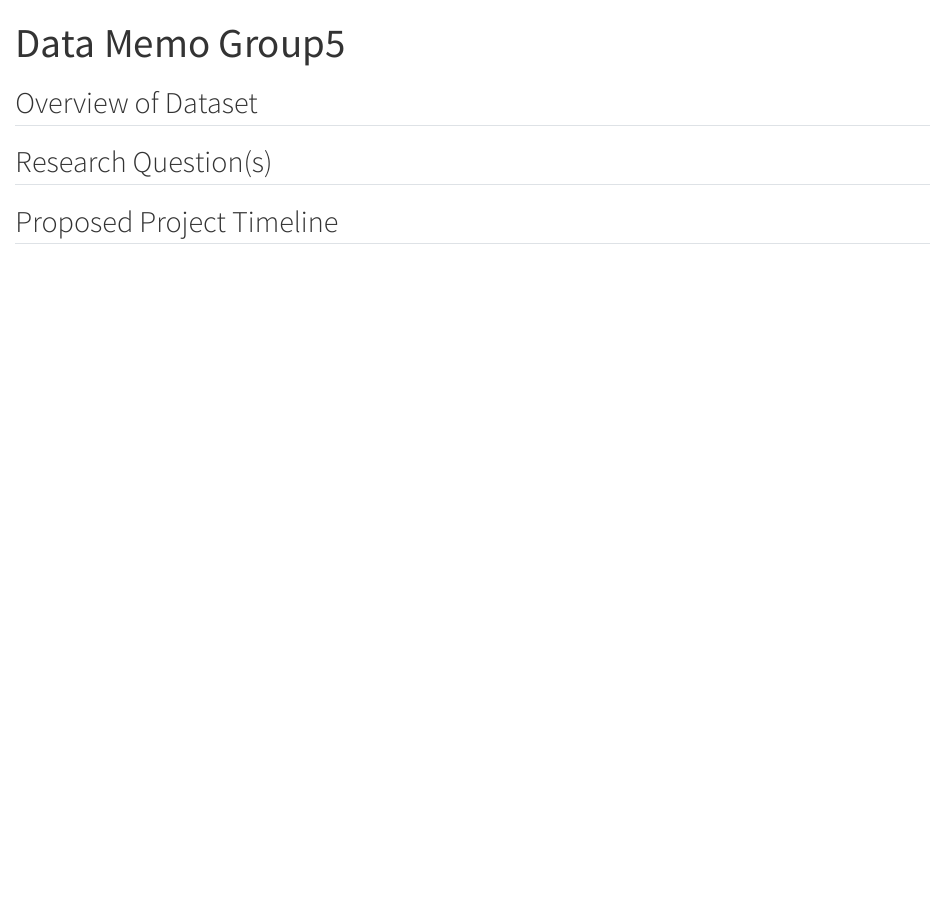
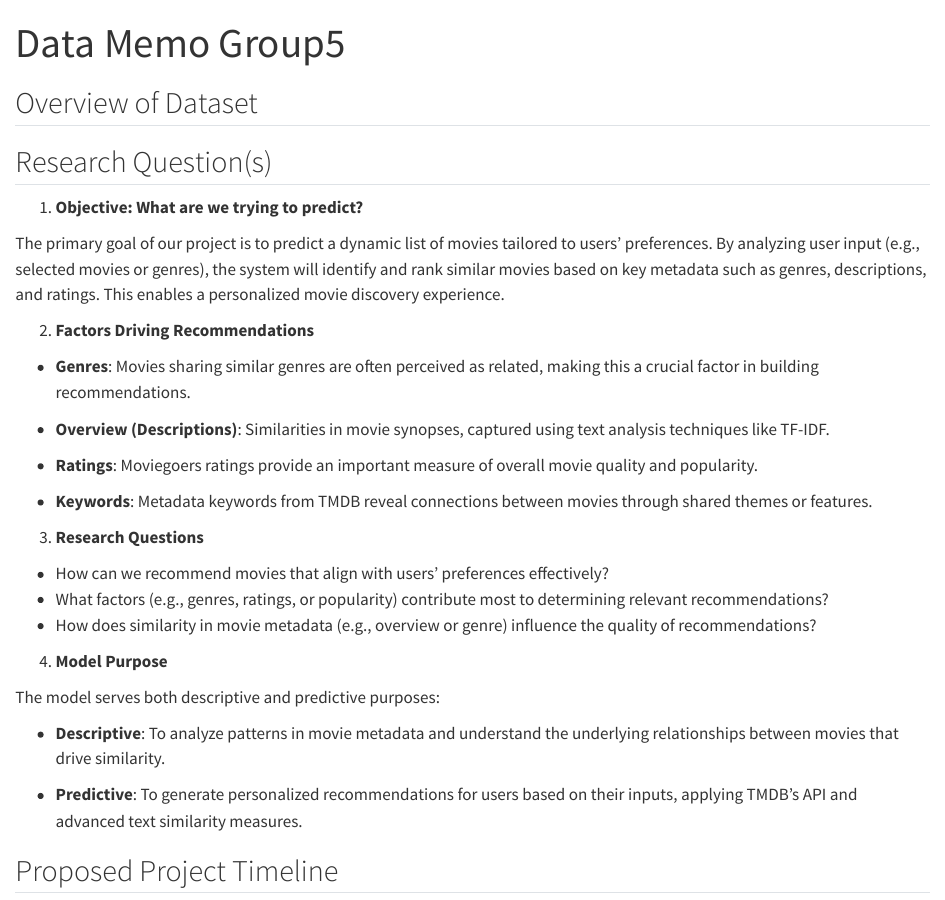
Before and after one commit to valerieedelafuente/Movie-Recommender-System, a Quarto document (Data Memo Group5.qmd): the page in a window 1100 px wide, from its top. Rendered offline with R 4.5, knitr and Pandoc in place of Quarto, with nearby package versions.

Commit message:
research questions part

```diff
--- a/Data Memo Group5.qmd
+++ b/Data Memo Group5.qmd
@@ -8,6 +8,34 @@ editor: visual
 
 ## Research Question(s)
 
+1.  **Objective: What are we trying to predict?**
+
+The primary goal of our project is to predict a dynamic list of movies tailored to users’ preferences. By analyzing user input (e.g., selected movies or genres), the system will identify and rank similar movies based on key metadata such as genres, descriptions, and ratings. This enables a personalized movie discovery experience.
+
+2.  **Factors Driving Recommendations**
+
+-   **Genres**: Movies sharing similar genres are often perceived as related, making this a crucial factor in building recommendations.
+
+-   **Overview (Descriptions)**: Similarities in movie synopses, captured using text analysis techniques like TF-IDF.
+
+-   **Ratings**: Moviegoers ratings provide an important measure of overall movie quality and popularity.
+
+-   **Keywords**: Metadata keywords from TMDB reveal connections between movies through shared themes or features.
+
+3.  **Research Questions**
+
+-   How can we recommend movies that align with users’ preferences effectively?
+-   What factors (e.g., genres, ratings, or popularity) contribute most to determining relevant recommendations?
+-   How does similarity in movie metadata (e.g., overview or genre) influence the quality of recommendations?
+
+4.  **Model Purpose**
+
+The model serves both descriptive and predictive purposes:
+
+-   **Descriptive**: To analyze patterns in movie metadata and understand the underlying relationships between movies that drive similarity.
+
+-   **Predictive**: To generate personalized recommendations for users based on their inputs, applying TMDB’s API and advanced text similarity measures.
+
 ## Proposed Project Timeline
 
 ## Questions or Concerns
```
